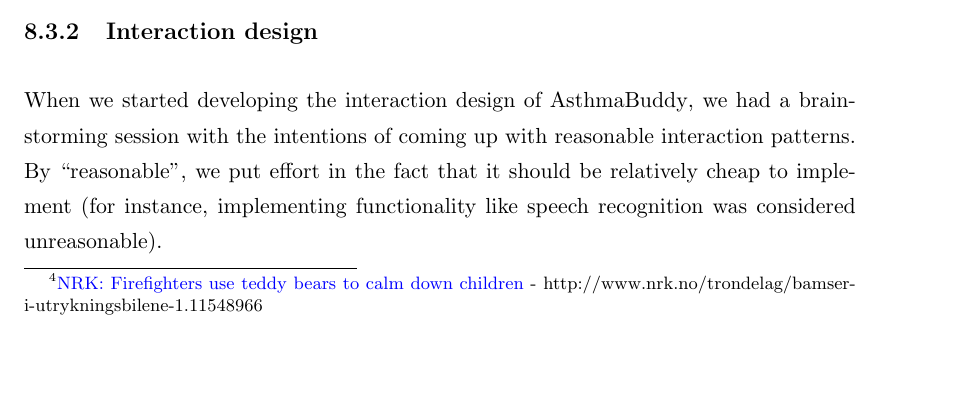
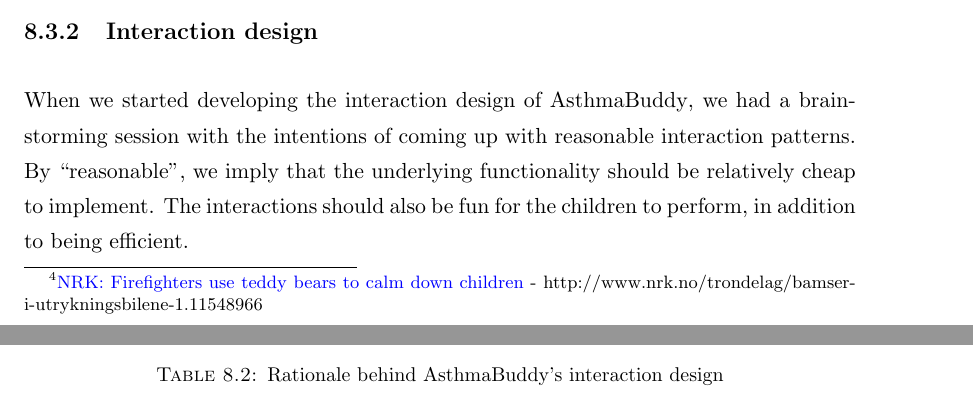
Before and after one commit to aleksg/Fordypningsprosjekt, a LaTeX thesis (Thesis/document.tex, which reads Thesis/Chapters/asthmabuddy/asthmabuddy.tex): part of page 75 of 120 before the commit and two parts of pages 75 and 76 of 120 after it, the two joined at a grey line, cut so that both start at the same text, the shorter picture padded with empty space. Compiled offline with pdfLaTeX.

Commit message:
minor change

```diff
--- a/Thesis/Chapters/asthmabuddy/asthmabuddy.tex
+++ b/Thesis/Chapters/asthmabuddy/asthmabuddy.tex
@@ -96,10 +96,9 @@ While we were not able to find scientific research done on the use of teddy bear
 
 \subsection{Interaction design}
 When we started developing the interaction design of \buddy{}, we had a brainstorming session with the intentions of coming up with reasonable interaction patterns.
-By ``reasonable'', we put effort in the fact that it should be relatively cheap to implement (for instance, implementing functionality like speech recognition was considered unreasonable).
+By ``reasonable'', we imply that the underlying functionality should be relatively cheap to implement. The interactions should also be fun for the children to perform, in addition to being efficient.
 
 \begin{table}[H]
-
 	\begin{tabular}{| p{3.0cm} | p{6.0cm} | p{6.0cm} |}
 		\hline
 		\textbf{Interaction Process} & \textbf{Rationale} & \textbf{Possible implementation} \\
@@ -123,5 +122,7 @@ By ``reasonable'', we put effort in the fact that it should be relatively cheap
 		Clap your hands & Should be a fun way of interacting with systems, considering the age of our target group & Sound recognition could be used here. \\
 		\hline
 	\end{tabular}
+	\label{tab:interaction-rationale}
+	\caption{Rationale behind \buddy{}'s interaction design}
 \end{table}
 
```
Also changed, not shown: Thesis/Thesis.pdf, Thesis/Chapters/asthmabuddy/asthmabuddy.tex (1 more changed lines).
